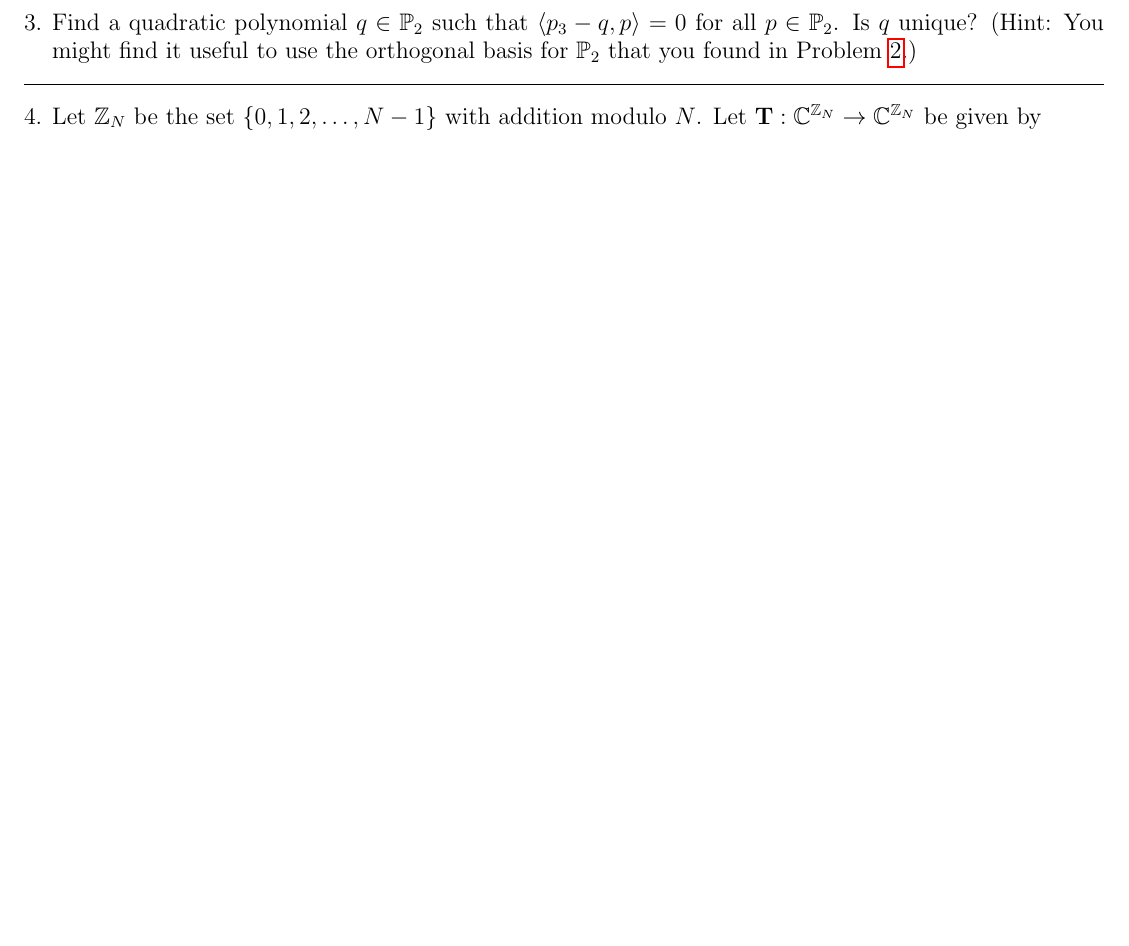
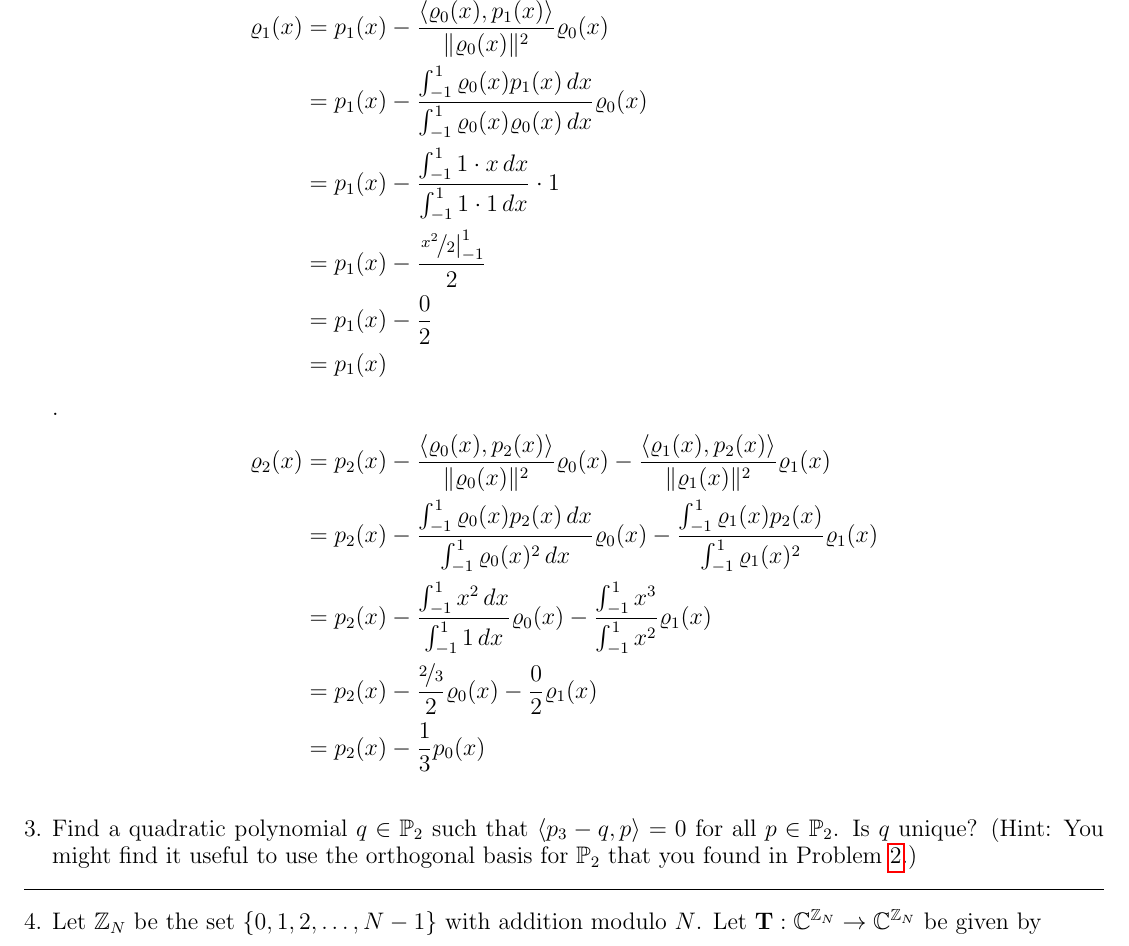
Before and after one commit to bhosley/Schoolwork, a LaTeX problem sheet (2022Q4 - Linear Algebra/HW8/HW8.tex): part of page 3 of 3, cut at the place of the change, the shorter picture padded with empty space. Compiled offline with pdfLaTeX.

Commit message:
Update HW8.tex

```diff
--- a/2022Q4 - Linear Algebra/HW8/HW8.tex
+++ b/2022Q4 - Linear Algebra/HW8/HW8.tex
@@ -165,6 +165,24 @@ We shall see that \(\{\mathbf{e}_{n}\}_{n=1}^{N}\) is an independent sequence wi
 
 \(\varrho_0=p_0\)
 
+\begin{align*}
+	\varrho_1(x)
+	&=p_1(x)-\frac{\langle\varrho_0(x),p_1(x)\rangle}{\|\varrho_0(x)\|^2}\varrho_0(x) \\
+	&=p_1(x)-\frac{\int_{-1}^{1}\varrho_0(x)p_1(x)\,dx}{\int_{-1}^{1}\varrho_0(x)\varrho_0(x)\,dx}\varrho_0(x) \\
+	&=p_1(x)-\frac{\int_{-1}^{1}1\cdot x\,dx}{\int_{-1}^{1}1\cdot1\,dx}\cdot1 \\
+	&=p_1(x)-\frac{\left.\nicefrac{x^2}{2}\right|_{-1}^1}{2} \\
+	&=p_1(x)-\frac{0}{2} \\
+	&=p_1(x) \\
+\intertext{.}
+	\varrho_2(x)
+	&=p_2(x)-\frac{\langle\varrho_0(x),p_2(x)\rangle}{\|\varrho_0(x)\|^2}\varrho_0(x) -\frac{\langle\varrho_1(x),p_2(x)\rangle}{\|\varrho_1(x)\|^2}\varrho_1(x) \\
+	&=p_2(x)-\frac{\int_{-1}^{1}\varrho_0(x)p_2(x)\,dx}{\int_{-1}^{1}\varrho_0(x)^2\,dx}\varrho_0(x) -\frac{\int_{-1}^{1}\varrho_1(x)p_2(x)}{\int_{-1}^{1}\varrho_1(x)^2}\varrho_1(x) \\
+	&=p_2(x)-\frac{\int_{-1}^{1}x^2\,dx}{\int_{-1}^{1}1\,dx}\varrho_0(x) -\frac{\int_{-1}^{1}x^3}{\int_{-1}^{1}x^2}\varrho_1(x) \\
+	&=p_2(x)-\frac{\nicefrac{2}{3}}{2}\varrho_0(x) -\frac{0}{2}\varrho_1(x) \\
+	&=p_2(x)-\frac{1}{3}p_0(x) \\
+\end{align*}
+
+
 % \end{ Question 2 }
 
 \item Find a quadratic polynomial \(q\in\mathbb{P}_{2}\) such that \(\langle p_{3}-q,p\rangle = 0\) for all \(p\in\mathbb{P}_{2}\). Is \(q\) unique? (Hint: You might find it useful to use the orthogonal basis for \(\mathbb{P}_{2}\) that you found in Problem \ref{gsp}.) \bigskip
```
